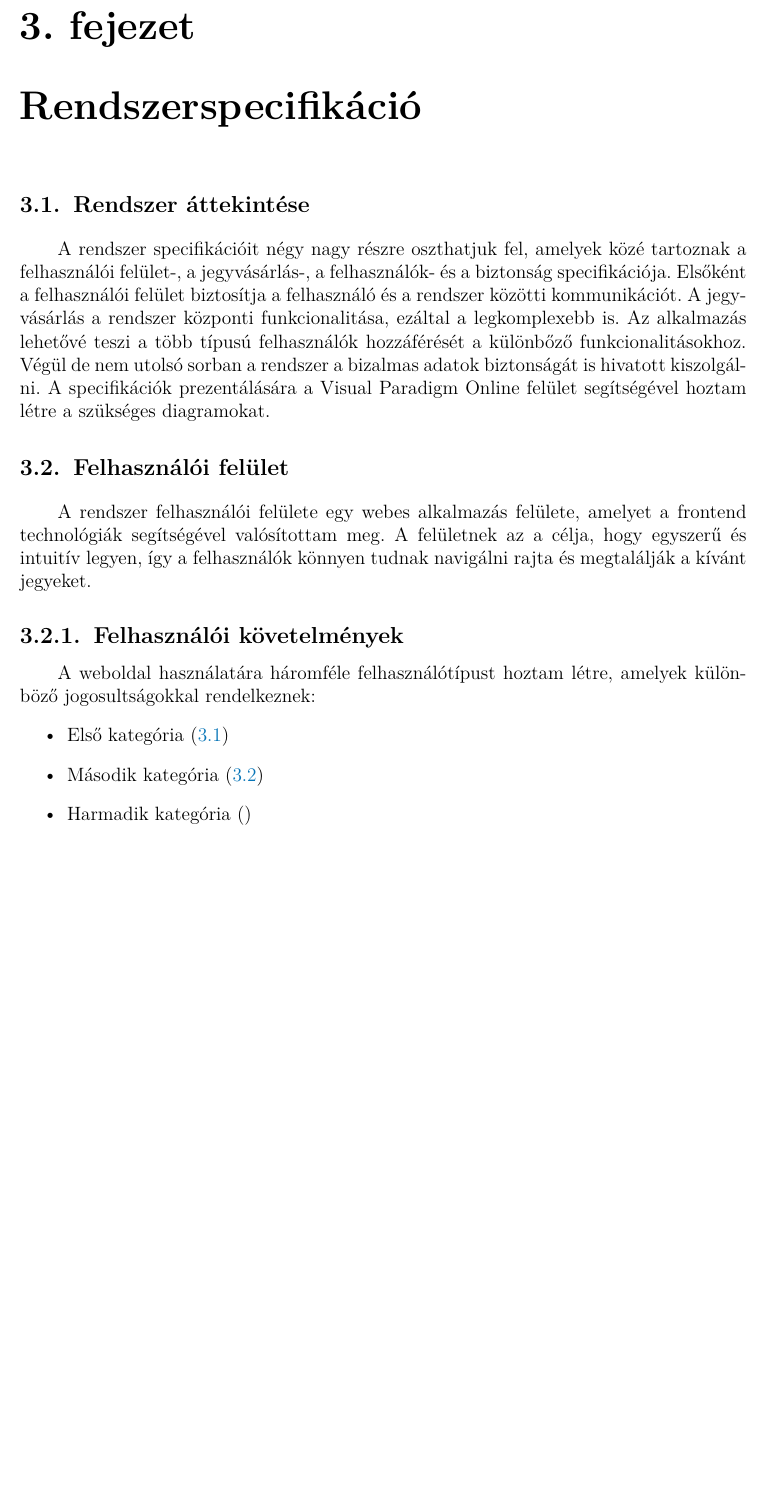
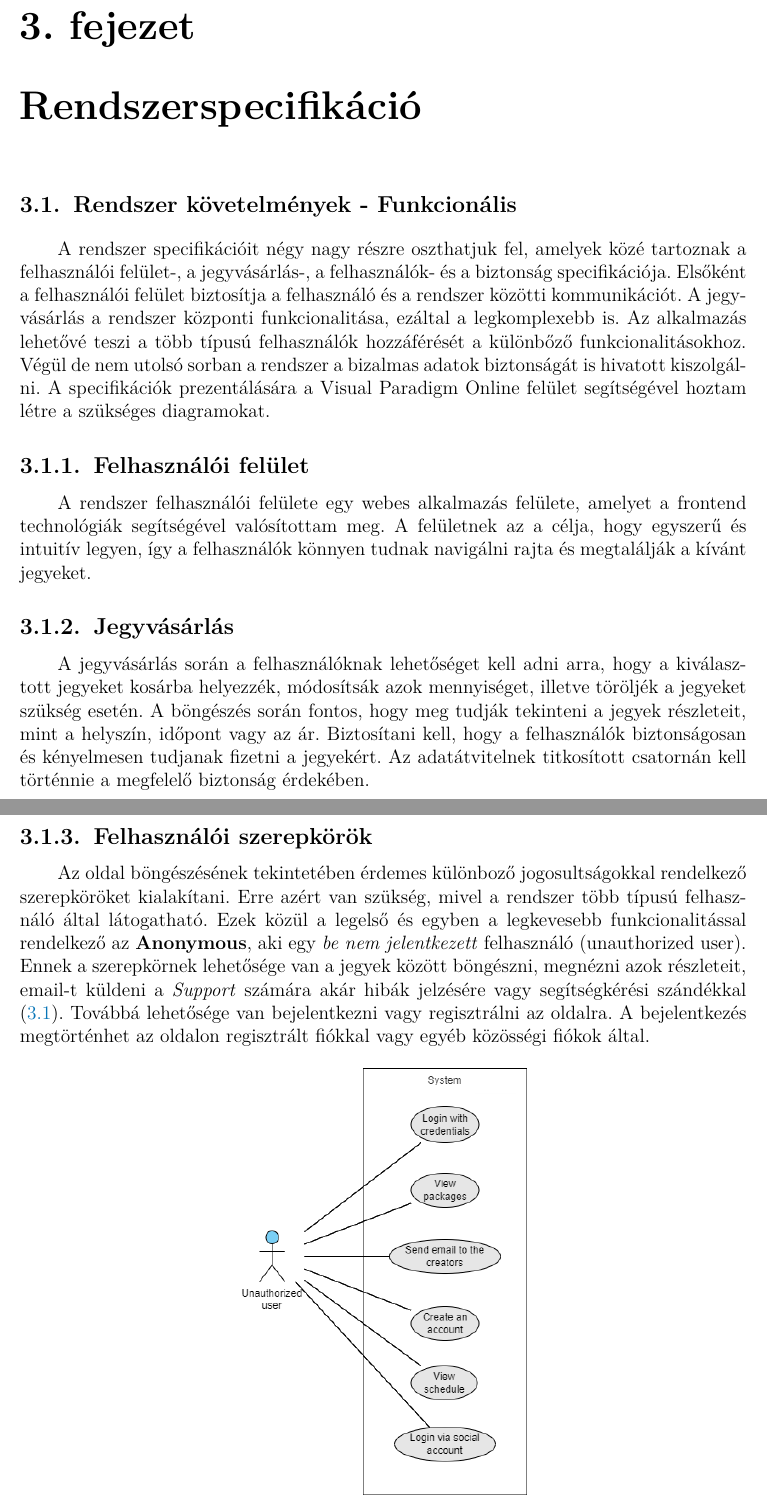
Before and after one commit to bencekovacs01/F1_Ticket_Manager, a LaTeX thesis (Diplomadolgozat/diploma_Dolgozat_SAPIENTIA_MIT_marcius_19.tex, which reads Diplomadolgozat/fejezet3.tex): part of page 22 of 52 before the commit and two parts of pages 22 and 23 of 54 after it, the two joined at a grey line, cut so that both start at the same text, the shorter picture padded with empty space. Compiled offline with pdfLaTeX.

Commit message:
LATEX - Rendszer kovetelmenyek

```diff
--- a/Diplomadolgozat/fejezet3.tex
+++ b/Diplomadolgozat/fejezet3.tex
@@ -2,24 +2,23 @@
 \chapter{Rendszerspecifikáció} \label{fejezet3}
 %----------------------------------------------------------------------------
 
-\section {Rendszer áttekintése}
+\section {Rendszer követelmények - Funkcionális}
 
 A rendszer specifikációit négy nagy részre oszthatjuk fel, amelyek közé tartoznak a felhasználói felület-, a jegyvásárlás-, a felhasználók- és a biztonság specifikációja. Elsőként a felhasználói felület biztosítja a felhasználó és a rendszer közötti kommunikációt. A jegyvásárlás a rendszer központi funkcionalitása, ezáltal a legkomplexebb is. Az alkalmazás lehetővé teszi a több típusú felhasználók hozzáférését a különbőző funkcionalitásokhoz. Végül de nem utolsó sorban a rendszer a bizalmas adatok biztonságát is hivatott kiszolgálni. A specifikációk prezentálására a Visual Paradigm Online felület segítségével hoztam létre a szükséges diagramokat.
 
-\section {Felhasználói felület}
+\subsection {Felhasználói felület}
 
 A rendszer felhasználói felülete egy webes alkalmazás felülete, amelyet a frontend technológiák segítségével valósítottam meg. A felületnek az a célja, hogy egyszerű és intuitív legyen, így a felhasználók könnyen tudnak navigálni rajta és megtalálják a kívánt jegyeket.
 
-\subsection {Felhasználói követelmények}
+\subsection {Jegyvásárlás}
 
-A weboldal használatára háromféle felhasználótípust hoztam létre, amelyek különböző jogosultságokkal rendelkeznek:
-\begin{itemize}
-	\item Első kategória (\ref{abra:useCaseNA})
-	\item Második kategória (\ref{abra:useCaseA})
-	\item Harmadik kategória ()
-\end{itemize}
+A jegyvásárlás során a felhasználóknak lehetőséget kell adni arra, hogy a kiválasztott jegyeket kosárba helyezzék, módosítsák azok mennyiséget, illetve töröljék a jegyeket szükség esetén. A böngészés során fontos, hogy meg tudják tekinteni a jegyek részleteit, mint a helyszín, időpont vagy az ár.
+Biztosítani kell, hogy a felhasználók biztonságosan és kényelmesen tudjanak fizetni a jegyekért. Az adatátvitelnek titkosított csatornán kell történnie a megfelelő biztonság érdekében.
 
+\pagebreak
+\subsection {Felhasználói szerepkörök}
 
+Az oldal böngészésének tekintetében érdemes különboző jogosultságokkal rendelkező szerepköröket kialakítani. Erre azért van szükség, mivel a rendszer több típusú felhasználó által látogatható. Ezek közül a legelső és egyben a legkevesebb funkcionalitással rendelkező az \textbf{Anonymous}, aki egy \textit{be nem jelentkezett} felhasználó (unauthorized user). Ennek a szerepkörnek lehetősége van a jegyek között böngészni, megnézni azok részleteit, email-t küldeni a \textit{Support} számára akár hibák jelzésére vagy segítségkérési szándékkal (\ref{abra:useCaseNA}). Továbbá lehetősége van bejelentkezni vagy regisztrálni az oldalra. A bejelentkezés megtörténhet az oldalon regisztrált fiókkal vagy egyéb közösségi fiókok által.
 
 \begin{figure}[!h]
 	\centering
@@ -27,6 +26,9 @@ A weboldal használatára háromféle felhasználótípust hoztam létre, amelye
 	\caption{Use case diagram - Nem bejelentkezett felhasználó}
 	\label{abra:useCaseNA}
 \end{figure}
+\pagebreak
+
+A második kategóriát a \textbf{Regular} felhasználók alkotják, másnéven az átlagos vásárlók. Ennek a kategóriának feltétele, hogy az adott felhasználó \textit{be legyen jelentkezve} a rendszerbe (\ref{abra:useCaseA}). Ezen felhasználók tudnak jegyeket helyezni a kosárba, visszajelzéseket írni az egyes jegyekhez, valamint értékelni azokat. Megtekinthetik a profiljukat, ahol felhasználó nevet, profil képet tudnak változtatni, valamint megtekinteni a vásárlási előzményeiket. Az előzmények részelteinél lehetőségük van az adott jegy PIN kódját megváltoztatni, amennyiben ez szükséges. A vásárlási procedúra egyik lépéseként el tudnak jutni a rendelési oldalra (\textit{Checkout}), ahol lehetőség van módosítani az listaelemek mennyiségét vagy törölni őket. Ugyan itt történik meg a fizetés és a rendelés leadása.
 
 \begin{figure}[!h]
 	\centering
```
Also changed, not shown: Diplomadolgozat/bevezeto.tex (+14 -8 lines), Diplomadolgozat/diploma_Dolgozat_SAPIENTIA_MIT_marcius_19.pdf, Diplomadolgozat/images/useCaseA.png, Diplomadolgozat/images/useCaseAdmin.png (added), Diplomadolgozat/fejezet3.tex (15 more changed lines), 1 other file.
